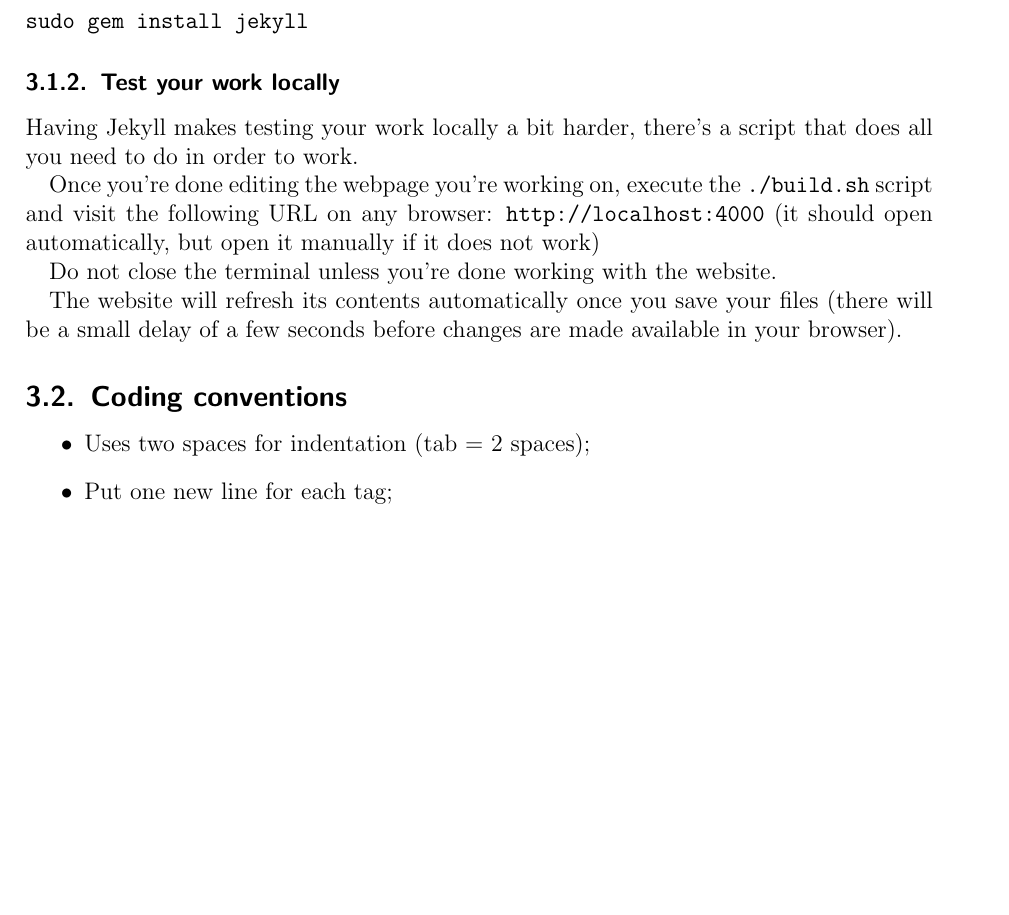
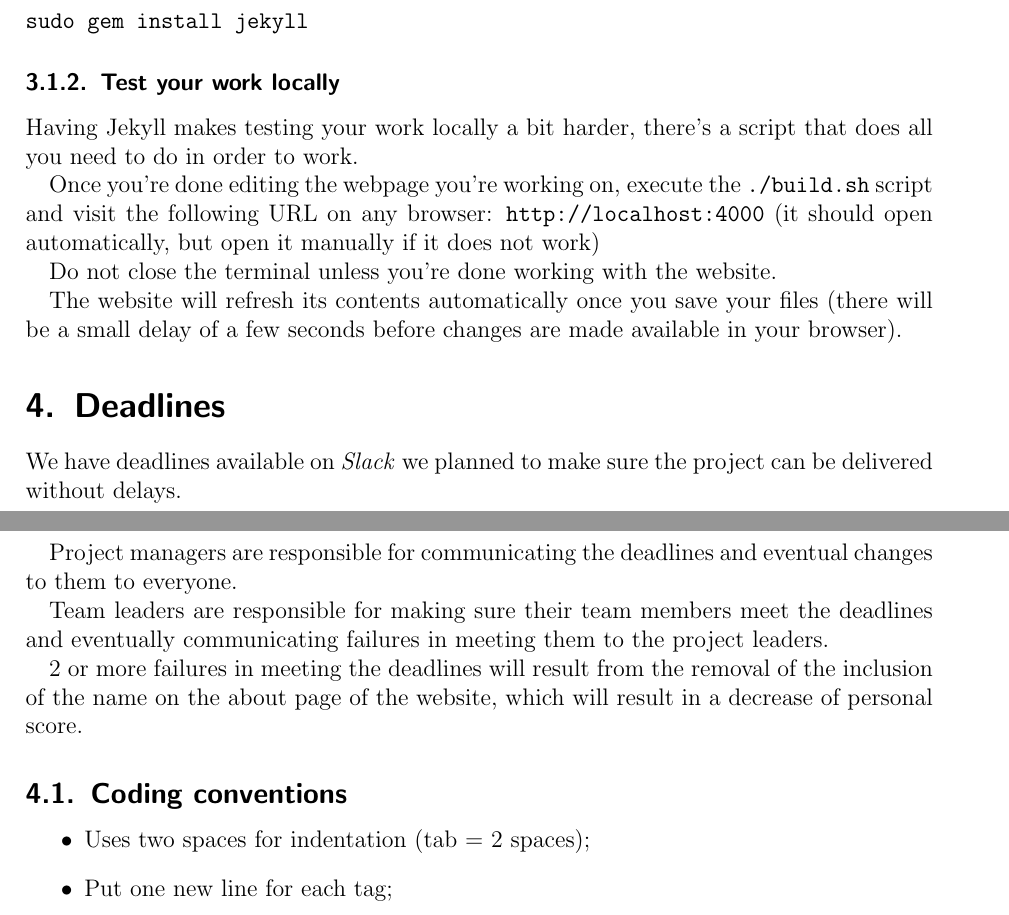
Before and after one commit to bvlj/usi_sa1_theshell_ch, a LaTeX document (docs/inception/inception.tex): part of page 4 of 6 before the commit and two parts of pages 4 and 5 of 6 after it, the two joined at a grey line, cut so that both start at the same text, the shorter picture padded with empty space. Compiled offline with pdfLaTeX.

Commit message:
docs: add deadlines guidelines
git-svn-id: svn+ssh://atelier.inf.usi.ch/home/bevilj/group-1@9 a672b425-5310-4d7a-af5c-997e18724b81

```diff
--- a/docs/inception/inception.tex
+++ b/docs/inception/inception.tex
@@ -189,6 +189,22 @@ The website will refresh its contents automatically once you save your
 files (there will be a small delay of a few seconds before changes are
 made available in your browser).
 
+\section{Deadlines}\label{deadlines}
+
+We have deadlines available on \emph{Slack} we planned to make sure the
+project can be delivered without delays.
+
+Project managers are responsible for communicating the deadlines
+and eventual changes to them to everyone.
+
+Team leaders are responsible for making sure their team members
+meet the deadlines and eventually communicating failures in meeting
+them to the project leaders.
+
+2 or more failures in meeting the deadlines will result from the removal
+of the inclusion of the name on the about page of the website, which
+will result in a decrease of personal score.
+
 \subsection{Coding conventions}\label{coding-conventions}
 
 \begin{itemize}
```
